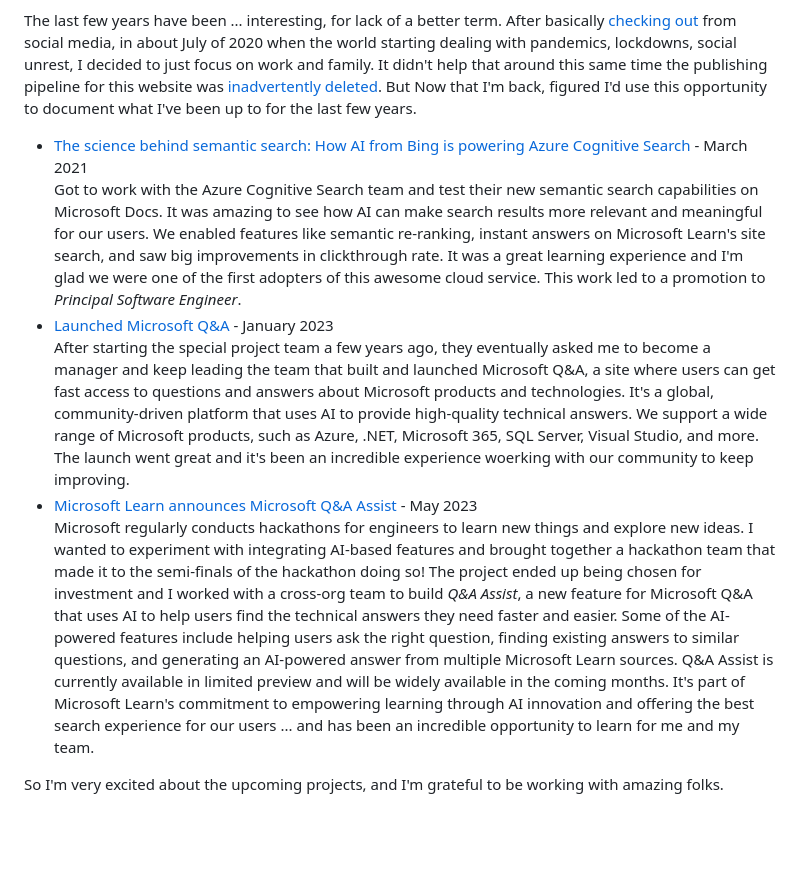
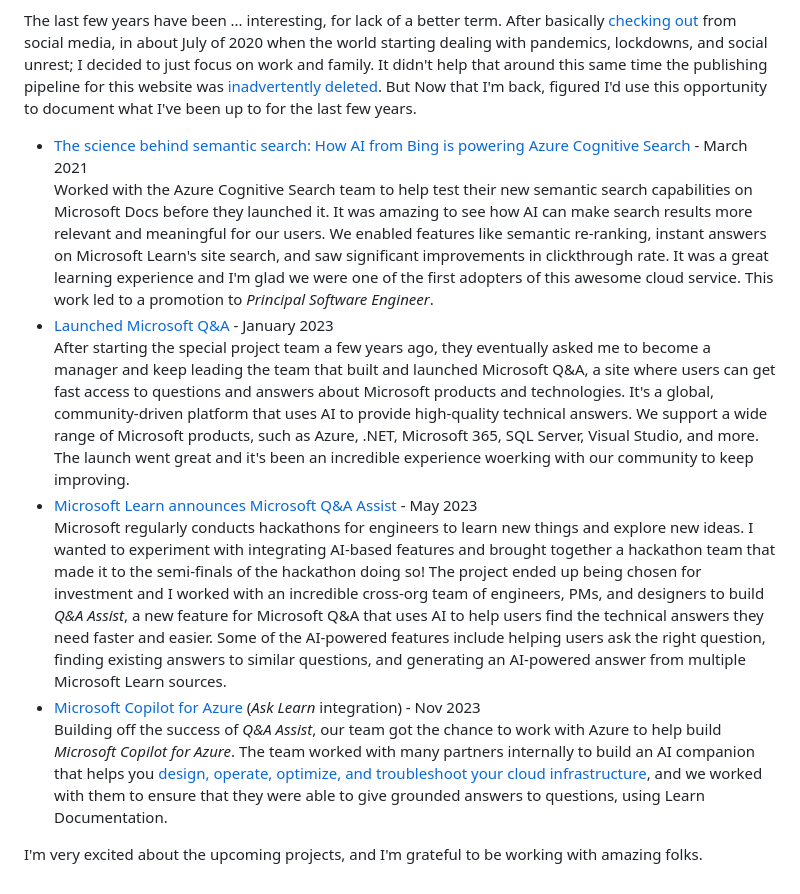
Before and after one commit to joelmartinez/Static-Site-Generator, a Markdown page: CodeCubeConsole/content/what-ive-been-up-to-since-2020.md, the part around the change printed below. Drawn GitHub-style; blank space fills up the shorter version.

Commit message:
finished post

```diff
--- a/CodeCubeConsole/content/what-ive-been-up-to-since-2020.md
+++ b/CodeCubeConsole/content/what-ive-been-up-to-since-2020.md
@@ -5,16 +5,18 @@ Published: true
 The last few years have been ... interesting, for lack of a better term.
 After basically [checking out](https://codecube.net/2020/7/clarity/) from
 social media, in about July of 2020 when the world starting dealing with
-pandemics, lockdowns, social unrest, I decided to just focus on work and
+pandemics, lockdowns, and social unrest; I decided to just focus on work and
 family. It didn't help that around this same time the publishing pipeline
 for this website was [inadvertently deleted](https://codecube.net/2023/7/back-online/).
 But Now that I'm back, figured I'd use this opportunity to document what I've been up to for the last few years.
 
 - [The science behind semantic search: How AI from Bing is powering Azure Cognitive Search](https://www.microsoft.com/en-us/research/blog/the-science-behind-semantic-search-how-ai-from-bing-is-powering-azure-cognitive-search/) - March 2021
-Got to work with the Azure Cognitive Search team and test their new semantic search capabilities on Microsoft Docs. It was amazing to see how AI can make search results more relevant and meaningful for our users. We enabled features like semantic re-ranking, instant answers on Microsoft Learn's site search, and saw big improvements in clickthrough rate. It was a great learning experience and I'm glad we were one of the first adopters of this awesome cloud service. This work led to a promotion to *Principal Software Engineer*.
+Worked with the Azure Cognitive Search team to help test their new semantic search capabilities on Microsoft Docs before they launched it. It was amazing to see how AI can make search results more relevant and meaningful for our users. We enabled features like semantic re-ranking, instant answers on Microsoft Learn's site search, and saw significant improvements in clickthrough rate. It was a great learning experience and I'm glad we were one of the first adopters of this awesome cloud service. This work led to a promotion to *Principal Software Engineer*.
 - [Launched Microsoft Q&A](https://learn.microsoft.com/answers/) - January 2023
 After starting the special project team a few years ago, they eventually asked me to become a manager and keep leading the team that built and launched Microsoft Q&A, a site where users can get fast access to questions and answers about Microsoft products and technologies. It's a global, community-driven platform that uses AI to provide high-quality technical answers. We support a wide range of Microsoft products, such as Azure, .NET, Microsoft 365, SQL Server, Visual Studio, and more. The launch went great and it's been an incredible experience woerking with our community to keep improving.
 - [Microsoft Learn announces Microsoft Q&A Assist](https://techcommunity.microsoft.com/t5/microsoft-learn-blog/microsoft-learn-announces-microsoft-q-amp-a-assist-and-new/ba-p/3614012) - May 2023
-Microsoft regularly conducts hackathons for engineers to learn new things and explore new ideas. I wanted to experiment with integrating AI-based features and brought together a hackathon team that made it to the semi-finals of the hackathon doing so! The project ended up being chosen for investment and I worked with a cross-org team to build _Q&A Assist_, a new feature for Microsoft Q&A that uses AI to help users find the technical answers they need faster and easier. Some of the AI-powered features include helping users ask the right question, finding existing answers to similar questions, and generating an AI-powered answer from multiple Microsoft Learn sources. Q&A Assist is currently available in limited preview and will be widely available in the coming months. It's part of Microsoft Learn's commitment to empowering learning through AI innovation and offering the best search experience for our users ... and has been an incredible opportunity to learn for me and my team.
+Microsoft regularly conducts hackathons for engineers to learn new things and explore new ideas. I wanted to experiment with integrating AI-based features and brought together a hackathon team that made it to the semi-finals of the hackathon doing so! The project ended up being chosen for investment and I worked with an incredible cross-org team of engineers, PMs, and designers to build _Q&A Assist_, a new feature for Microsoft Q&A that uses AI to help users find the technical answers they need faster and easier. Some of the AI-powered features include helping users ask the right question, finding existing answers to similar questions, and generating an AI-powered answer from multiple Microsoft Learn sources.
+- [Microsoft Copilot for Azure](https://azure.microsoft.com/en-us/products/copilot) (_Ask Learn_ integration) - Nov 2023
+Building off the success of _Q&A Assist_, our team got the chance to work with Azure to help build _Microsoft Copilot for Azure_. The team worked with many partners internally to build an AI companion that helps you [design, operate, optimize, and troubleshoot your cloud infrastructure](https://techcommunity.microsoft.com/t5/azure-infrastructure-blog/simplify-it-management-with-microsoft-copilot-for-azure-save/ba-p/3981106), and we worked with them to ensure that they were able to give grounded answers to questions, using Learn Documentation.
 
-So I'm very excited about the upcoming projects, and I'm grateful to be working with amazing folks.
+I'm very excited about the upcoming projects, and I'm grateful to be working with amazing folks.
```
Also changed, not shown: other parts of CodeCubeConsole/content/what-ive-been-up-to-since-2020.md (+1 -1 lines).
